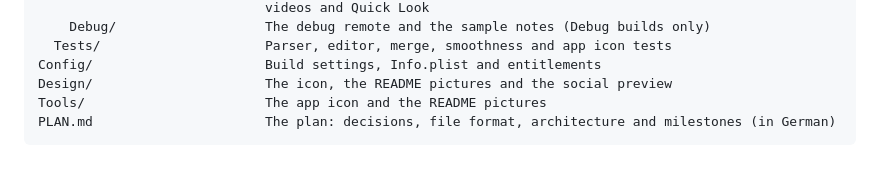
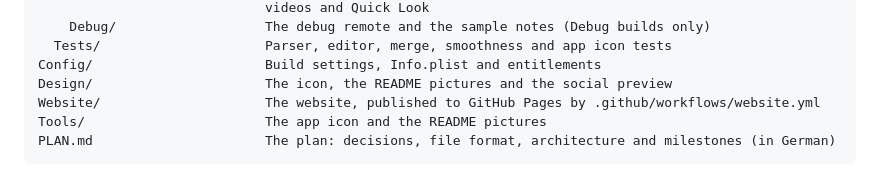
Before and after one commit to lukaskaibel/folio, a Markdown page: README.md, the part around one of its changes. GitHub-like rendering.

````diff
--- a/README.md
+++ b/README.md
@@ -289,6 +290,7 @@ Packages/NotebookKit/
   Tests/                     Parser, editor, merge, smoothness and app icon tests
 Config/                      Build settings, Info.plist and entitlements
 Design/                      The icon, the README pictures and the social preview
+Website/                     The website, published to GitHub Pages by .github/workflows/website.yml
 Tools/                       The app icon and the README pictures
 PLAN.md                      The plan: decisions, file format, architecture and milestones (in German)
 ```
````
Also changed, not shown: other parts of README.md (+2 -1 lines), Website/images/apple-touch-icon.png (added), Website/images/favicon-dark.png (added), Website/images/favicon-light.png (added), Website/images/icon-dark.png (added), Website/images/icon-light.png (added), 6 other files.
